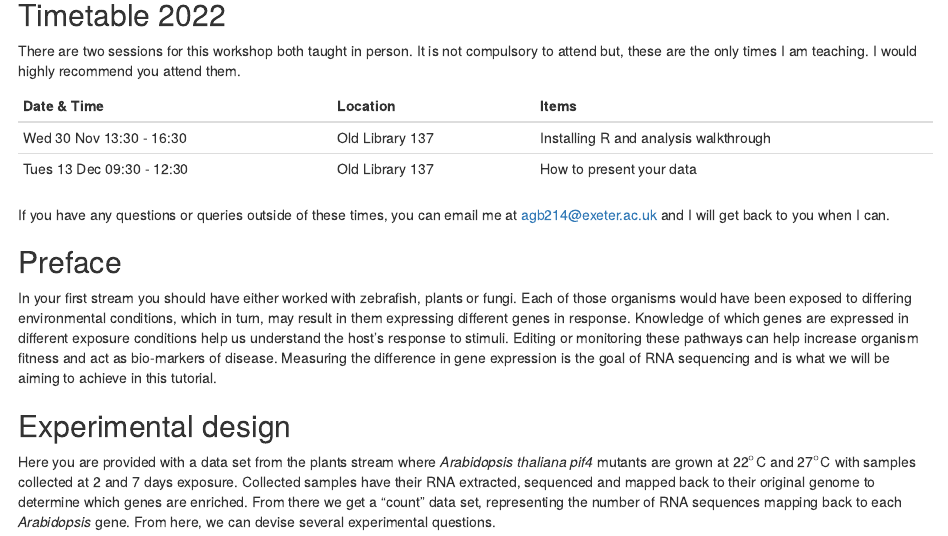
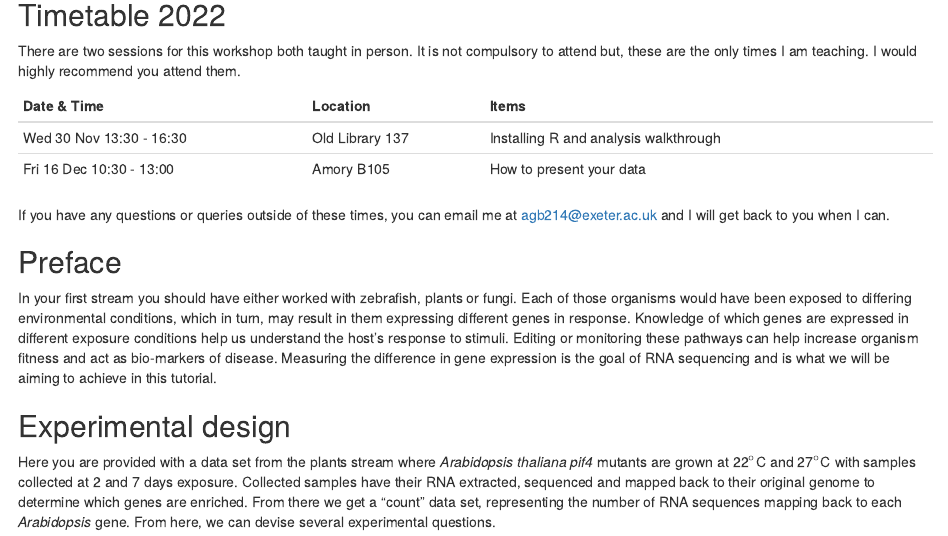
Before and after one commit to ash-bell/BIOM549-RNA-Seq-Tutorial, an R Markdown document (docs/index.rmd): the page in a window 1100 px wide, from 400 px down. Rendered offline with R 4.5, knitr and Pandoc, with nearby package versions; drawn as R Markdown's standard HTML page in place of the format the file asks for; some code elsewhere in the file could not run offline.

Commit message:
Update timetable

````diff
--- a/docs/index.rmd
+++ b/docs/index.rmd
@@ -34,10 +34,10 @@ not compulsory to attend but, these are the only times I am teaching. I
 would highly recommend you attend them.
 ```{r table1, echo=FALSE, message=FALSE, warnings=FALSE, results='asis'}
 tabl <- "
-|Date & Time                  | Location          | Items                               |
-|-----------------------------|-------------------|-------------------------------------|
-|Wed 30 Nov 13:30 - 16:30     |Old Library 137    |Installing R and analysis walkthrough|
-|Tues 13 Dec 09:30 - 12:30    |Old Library 137    |How to present your data             |
+|Date & Time             | Location      | Items                               |
+|------------------------|---------------|-------------------------------------|
+|Wed 30 Nov 13:30 - 16:30|Old Library 137|Installing R and analysis walkthrough|
+|Fri 16 Dec 10:30 - 13:00|Amory B105     |How to present your data             |
 "
 cat(tabl)
 ```
````
